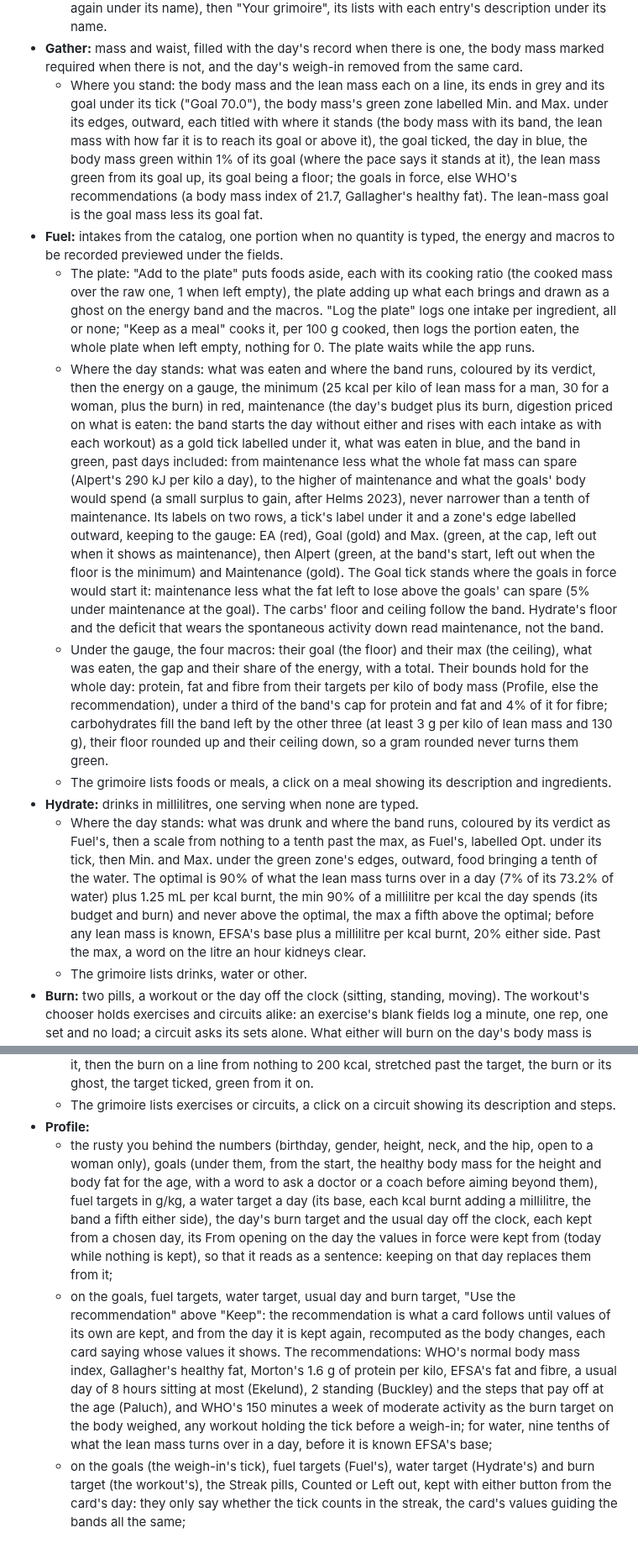
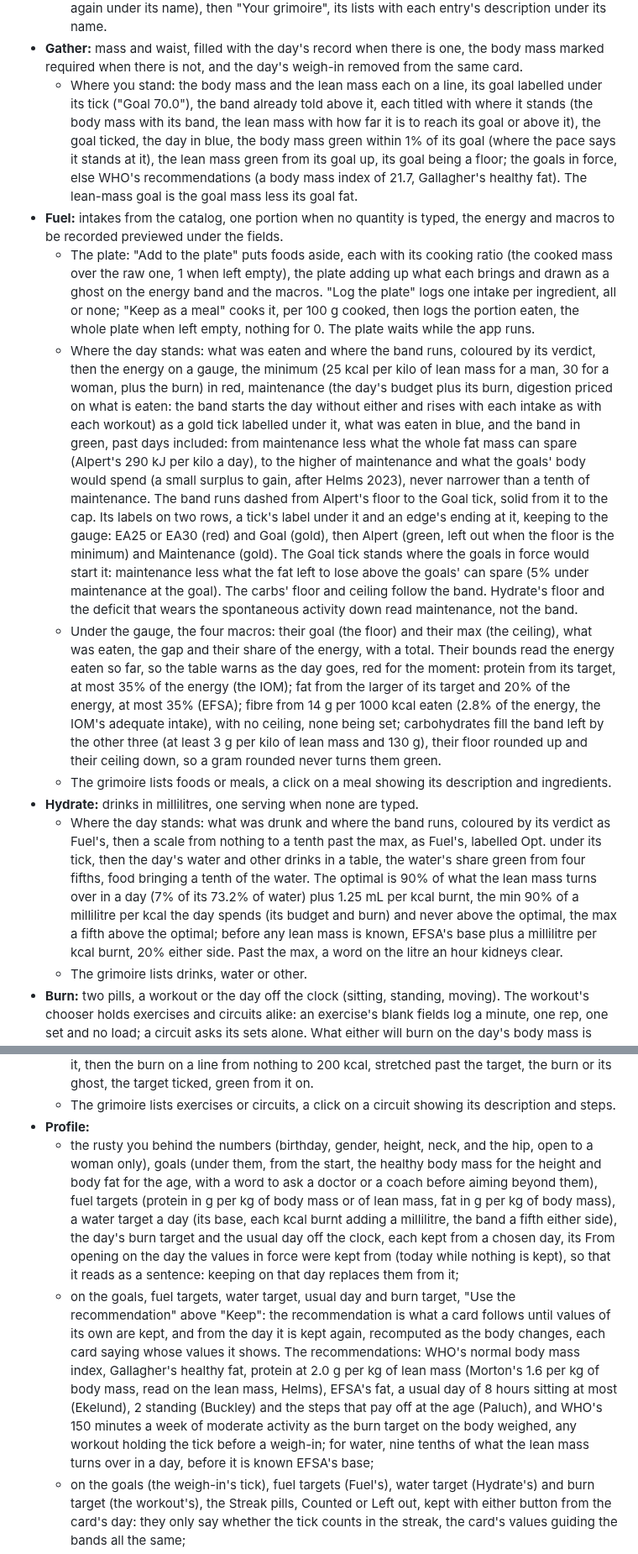
Before and after one commit to Maeevick/grindstone, a Markdown page: README.md, 2 parts joined by grey strips. Shown at 84% size. Rendered like a GitHub page.

Commit message:
docs: the README tells the macros read on the energy eaten, protein per lean mass, Hydrate's water in the tick and the gauges' lighter labels

```diff
--- a/README.md
+++ b/README.md
@@ -34,22 +34,22 @@ Version 0.1, the full scope, on five tabs under an icon bar (🏠 Home, ⚖️ G
   - **The last days:** the week up to the tab's day, the day in gold, at zero when nothing is logged on it (a dash for a mass not weighed); "load more" takes them back to the first of the month, then a month at a time, the months without records skipped. Fuel's read kcal, Prot, Fat, Fib, Carbs, then Qty (g), the grams and millilitres eaten (pieces left out); Burn's the burn, duration and reps. A tap on a day opens its entries under its row, one day at a time, the picked day open from the start, a tap on the open day closing it: one row each, in white: Fuel's foods and meals by name with their figures and quantity, a tap on a meal opening its description and ingredients in a block as in the grimoire; Hydrate's drinks with their volume; Burn's workouts and circuit runs newest first, a run summing its steps and a tap opening them in a block, then volitional and spontaneous (the time off the clock and the fidgeting) in grey; × removes an entry, a whole run for a circuit, its day's row and the band reading the records again.
   - **The grimoire:** the tab's catalog on a page of its own, the tab's icon still lit: a card titled by the tab, "Add to the catalog" adding without logging (or changing an entry by adding it again under its name), then "Your grimoire", its lists with each entry's description under its name.
 - **Gather:** mass and waist, filled with the day's record when there is one, the body mass marked required when there is not, and the day's weigh-in removed from the same card.
-  - Where you stand: the body mass and the lean mass each on a line, its ends in grey and its goal under its tick ("Goal 70.0"), the body mass's green zone labelled Min. and Max. under its edges, outward, each titled with where it stands (the body mass with its band, the lean mass with how far it is to reach its goal or above it), the goal ticked, the day in blue, the body mass green within 1% of its goal (where the pace says it stands at it), the lean mass green from its goal up, its goal being a floor; the goals in force, else WHO's recommendations (a body mass index of 21.7, Gallagher's healthy fat). The lean-mass goal is the goal mass less its goal fat.
+  - Where you stand: the body mass and the lean mass each on a line, its goal labelled under its tick ("Goal 70.0"), the band already told above it, each titled with where it stands (the body mass with its band, the lean mass with how far it is to reach its goal or above it), the goal ticked, the day in blue, the body mass green within 1% of its goal (where the pace says it stands at it), the lean mass green from its goal up, its goal being a floor; the goals in force, else WHO's recommendations (a body mass index of 21.7, Gallagher's healthy fat). The lean-mass goal is the goal mass less its goal fat.
 - **Fuel:** intakes from the catalog, one portion when no quantity is typed, the energy and macros to be recorded previewed under the fields.
   - The plate: "Add to the plate" puts foods aside, each with its cooking ratio (the cooked mass over the raw one, 1 when left empty), the plate adding up what each brings and drawn as a ghost on the energy band and the macros. "Log the plate" logs one intake per ingredient, all or none; "Keep as a meal" cooks it, per 100 g cooked, then logs the portion eaten, the whole plate when left empty, nothing for 0. The plate waits while the app runs.
-  - Where the day stands: what was eaten and where the band runs, coloured by its verdict, then the energy on a gauge, the minimum (25 kcal per kilo of lean mass for a man, 30 for a woman, plus the burn) in red, maintenance (the day's budget plus its burn, digestion priced on what is eaten: the band starts the day without either and rises with each intake as with each workout) as a gold tick labelled under it, what was eaten in blue, and the band in green, past days included: from maintenance less what the whole fat mass can spare (Alpert's 290 kJ per kilo a day), to the higher of maintenance and what the goals' body would spend (a small surplus to gain, after Helms 2023), never narrower than a tenth of maintenance. Its labels on two rows, a tick's label under it and a zone's edge labelled outward, keeping to the gauge: EA (red), Goal (gold) and Max. (green, at the cap, left out when it shows as maintenance), then Alpert (green, at the band's start, left out when the floor is the minimum) and Maintenance (gold). The Goal tick stands where the goals in force would start it: maintenance less what the fat left to lose above the goals' can spare (5% under maintenance at the goal). The carbs' floor and ceiling follow the band. Hydrate's floor and the deficit that wears the spontaneous activity down read maintenance, not the band.
-  - Under the gauge, the four macros: their goal (the floor) and their max (the ceiling), what was eaten, the gap and their share of the energy, with a total. Their bounds hold for the whole day: protein, fat and fibre from their targets per kilo of body mass (Profile, else the recommendation), under a third of the band's cap for protein and fat and 4% of it for fibre; carbohydrates fill the band left by the other three (at least 3 g per kilo of lean mass and 130 g), their floor rounded up and their ceiling down, so a gram rounded never turns them green.
+  - Where the day stands: what was eaten and where the band runs, coloured by its verdict, then the energy on a gauge, the minimum (25 kcal per kilo of lean mass for a man, 30 for a woman, plus the burn) in red, maintenance (the day's budget plus its burn, digestion priced on what is eaten: the band starts the day without either and rises with each intake as with each workout) as a gold tick labelled under it, what was eaten in blue, and the band in green, past days included: from maintenance less what the whole fat mass can spare (Alpert's 290 kJ per kilo a day), to the higher of maintenance and what the goals' body would spend (a small surplus to gain, after Helms 2023), never narrower than a tenth of maintenance. The band runs dashed from Alpert's floor to the Goal tick, solid from it to the cap. Its labels on two rows, a tick's label under it and an edge's ending at it, keeping to the gauge: EA25 or EA30 (red) and Goal (gold), then Alpert (green, left out when the floor is the minimum) and Maintenance (gold). The Goal tick stands where the goals in force would start it: maintenance less what the fat left to lose above the goals' can spare (5% under maintenance at the goal). The carbs' floor and ceiling follow the band. Hydrate's floor and the deficit that wears the spontaneous activity down read maintenance, not the band.
+  - Under the gauge, the four macros: their goal (the floor) and their max (the ceiling), what was eaten, the gap and their share of the energy, with a total. Their bounds read the energy eaten so far, so the table warns as the day goes, red for the moment: protein from its target, at most 35% of the energy (the IOM); fat from the larger of its target and 20% of the energy, at most 35% (EFSA); fibre from 14 g per 1000 kcal eaten (2.8% of the energy, the IOM's adequate intake), with no ceiling, none being set; carbohydrates fill the band left by the other three (at least 3 g per kilo of lean mass and 130 g), their floor rounded up and their ceiling down, so a gram rounded never turns them green.
   - The grimoire lists foods or meals, a click on a meal showing its description and ingredients.
 - **Hydrate:** drinks in millilitres, one serving when none are typed.
-  - Where the day stands: what was drunk and where the band runs, coloured by its verdict as Fuel's, then a scale from nothing to a tenth past the max, as Fuel's, labelled Opt. under its tick, then Min. and Max. under the green zone's edges, outward, food bringing a tenth of the water. The optimal is 90% of what the lean mass turns over in a day (7% of its 73.2% of water) plus 1.25 mL per kcal burnt, the min 90% of a millilitre per kcal the day spends (its budget and burn) and never above the optimal, the max a fifth above the optimal; before any lean mass is known, EFSA's base plus a millilitre per kcal burnt, 20% either side. Past the max, a word on the litre an hour kidneys clear.
+  - Where the day stands: what was drunk and where the band runs, coloured by its verdict as Fuel's, then a scale from nothing to a tenth past the max, as Fuel's, labelled Opt. under its tick, then the day's water and other drinks in a table, the water's share green from four fifths, food bringing a tenth of the water. The optimal is 90% of what the lean mass turns over in a day (7% of its 73.2% of water) plus 1.25 mL per kcal burnt, the min 90% of a millilitre per kcal the day spends (its budget and burn) and never above the optimal, the max a fifth above the optimal; before any lean mass is known, EFSA's base plus a millilitre per kcal burnt, 20% either side. Past the max, a word on the litre an hour kidneys clear.
   - The grimoire lists drinks, water or other.
 - **Burn:** two pills, a workout or the day off the clock (sitting, standing, moving). The workout's chooser holds exercises and circuits alike: an exercise's blank fields log a minute, one rep, one set and no load; a circuit asks its sets alone. What either will burn on the day's body mass is previewed under the fields.
   - The session: "Add to the session" puts exercises aside as steps (minutes, reps, load), a circuit bringing its own, priced a set at the day's body mass, run as many sets as the session, drawn as a ghost on the burn band. "Log the session" logs a workout per step, all or none; "Keep as a circuit" crafts it, then runs it by the session's sets, one when left empty, none for 0. The session waits while the app runs.
   - Where the day stands: what the workouts burnt and how far it is to reach the target or past it, then the burn on a line from nothing to 200 kcal, stretched past the target, the burn or its ghost, the target ticked, green from it on.
   - The grimoire lists exercises or circuits, a click on a circuit showing its description and steps.
 - **Profile:**
-  - the rusty you behind the numbers (birthday, gender, height, neck, and the hip, open to a woman only), goals (under them, from the start, the healthy body mass for the height and body fat for the age, with a word to ask a doctor or a coach before aiming beyond them), fuel targets in g/kg, a water target a day (its base, each kcal burnt adding a millilitre, the band a fifth either side), the day's burn target and the usual day off the clock, each kept from a chosen day, its From opening on the day the values in force were kept from (today while nothing is kept), so that it reads as a sentence: keeping on that day replaces them from it;
-  - on the goals, fuel targets, water target, usual day and burn target, "Use the recommendation" above "Keep": the recommendation is what a card follows until values of its own are kept, and from the day it is kept again, recomputed as the body changes, each card saying whose values it shows. The recommendations: WHO's normal body mass index, Gallagher's healthy fat, Morton's 1.6 g of protein per kilo, EFSA's fat and fibre, a usual day of 8 hours sitting at most (Ekelund), 2 standing (Buckley) and the steps that pay off at the age (Paluch), and WHO's 150 minutes a week of moderate activity as the burn target on the body weighed, any workout holding the tick before a weigh-in; for water, nine tenths of what the lean mass turns over in a day, before it is known EFSA's base;
+  - the rusty you behind the numbers (birthday, gender, height, neck, and the hip, open to a woman only), goals (under them, from the start, the healthy body mass for the height and body fat for the age, with a word to ask a doctor or a coach before aiming beyond them), fuel targets (protein in g per kg of body mass or of lean mass, fat in g per kg of body mass), a water target a day (its base, each kcal burnt adding a millilitre, the band a fifth either side), the day's burn target and the usual day off the clock, each kept from a chosen day, its From opening on the day the values in force were kept from (today while nothing is kept), so that it reads as a sentence: keeping on that day replaces them from it;
+  - on the goals, fuel targets, water target, usual day and burn target, "Use the recommendation" above "Keep": the recommendation is what a card follows until values of its own are kept, and from the day it is kept again, recomputed as the body changes, each card saying whose values it shows. The recommendations: WHO's normal body mass index, Gallagher's healthy fat, protein at 2.0 g per kg of lean mass (Morton's 1.6 per kg of body mass, read on the lean mass, Helms), EFSA's fat, a usual day of 8 hours sitting at most (Ekelund), 2 standing (Buckley) and the steps that pay off at the age (Paluch), and WHO's 150 minutes a week of moderate activity as the burn target on the body weighed, any workout holding the tick before a weigh-in; for water, nine tenths of what the lean mass turns over in a day, before it is known EFSA's base;
   - on the goals (the weigh-in's tick), fuel targets (Fuel's), water target (Hydrate's) and burn target (the workout's), the Streak pills, Counted or Left out, kept with either button from the card's day: they only say whether the tick counts in the streak, the card's values guiding the bands all the same;
   - from each card, a link to the scientific references, cited in full with their public pages, then the disclaimer;
   - past a divider, the settings close the screen: the draft's import, and a danger zone that erases everything.
```
Also changed, not shown: other parts of README.md (+2 -2 lines).
